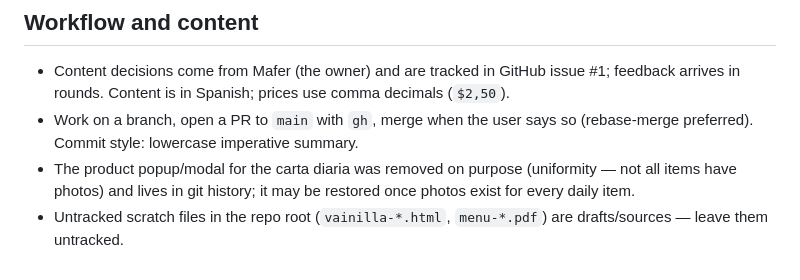
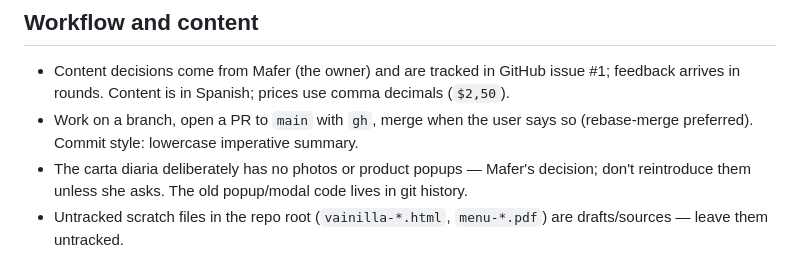
Before and after one commit to milmazz/vainilla, a Markdown page: CLAUDE.md, the part around the change. Rendered like a GitHub page.

Commit message:
CLAUDE.md: carta diaria stays without photos/popups by design
Co-Authored-By: Claude Fable 5 <noreply@anthropic.com>

```diff
--- a/CLAUDE.md
+++ b/CLAUDE.md
@@ -28,5 +28,5 @@ Single-page static menu site for Vainilla, a pâtisserie in Mérida, Venezuela.
 
 - Content decisions come from Mafer (the owner) and are tracked in GitHub issue #1; feedback arrives in rounds. Content is in Spanish; prices use comma decimals (`$2,50`).
 - Work on a branch, open a PR to `main` with `gh`, merge when the user says so (rebase-merge preferred). Commit style: lowercase imperative summary.
-- The product popup/modal for the carta diaria was removed on purpose (uniformity — not all items have photos) and lives in git history; it may be restored once photos exist for every daily item.
+- The carta diaria deliberately has no photos or product popups — Mafer's decision; don't reintroduce them unless she asks. The old popup/modal code lives in git history.
 - Untracked scratch files in the repo root (`vainilla-*.html`, `menu-*.pdf`) are drafts/sources — leave them untracked.
```
